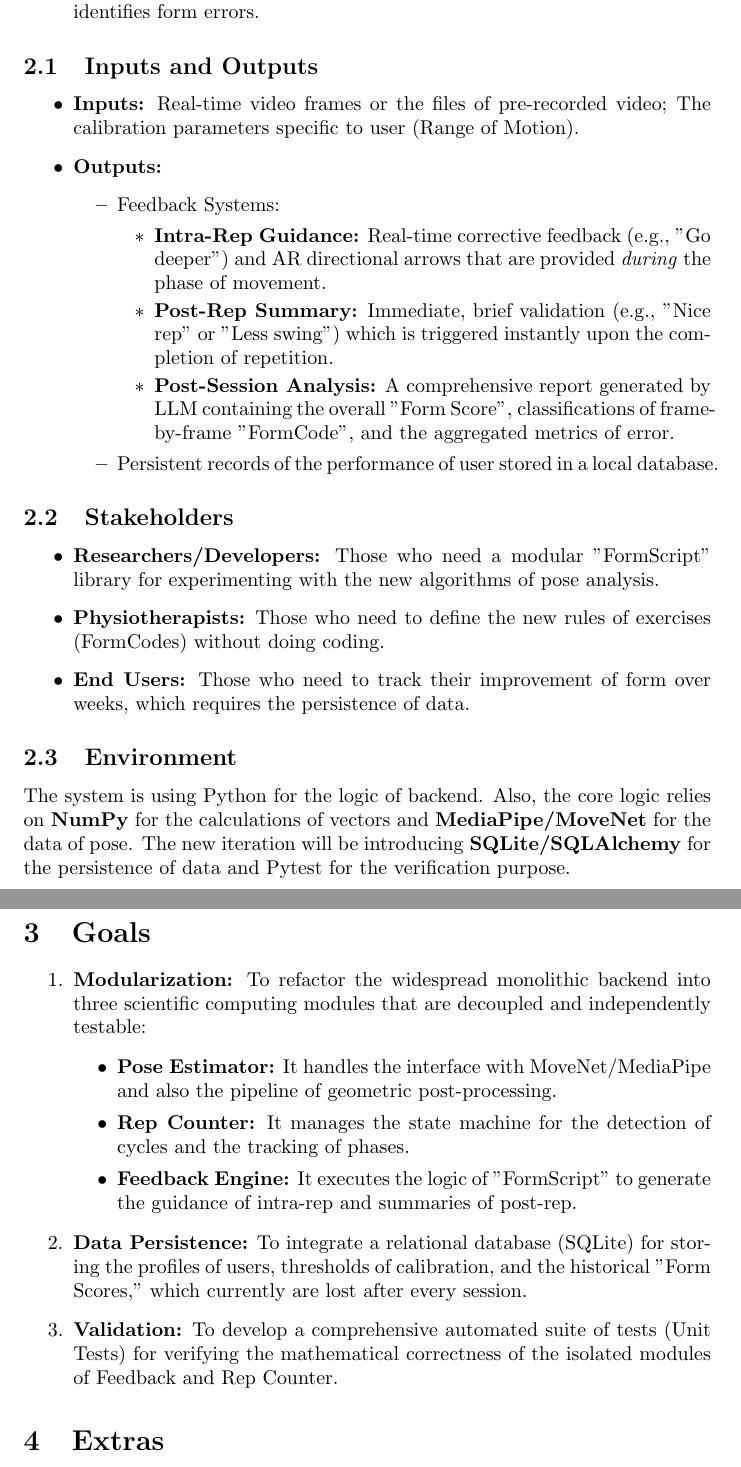
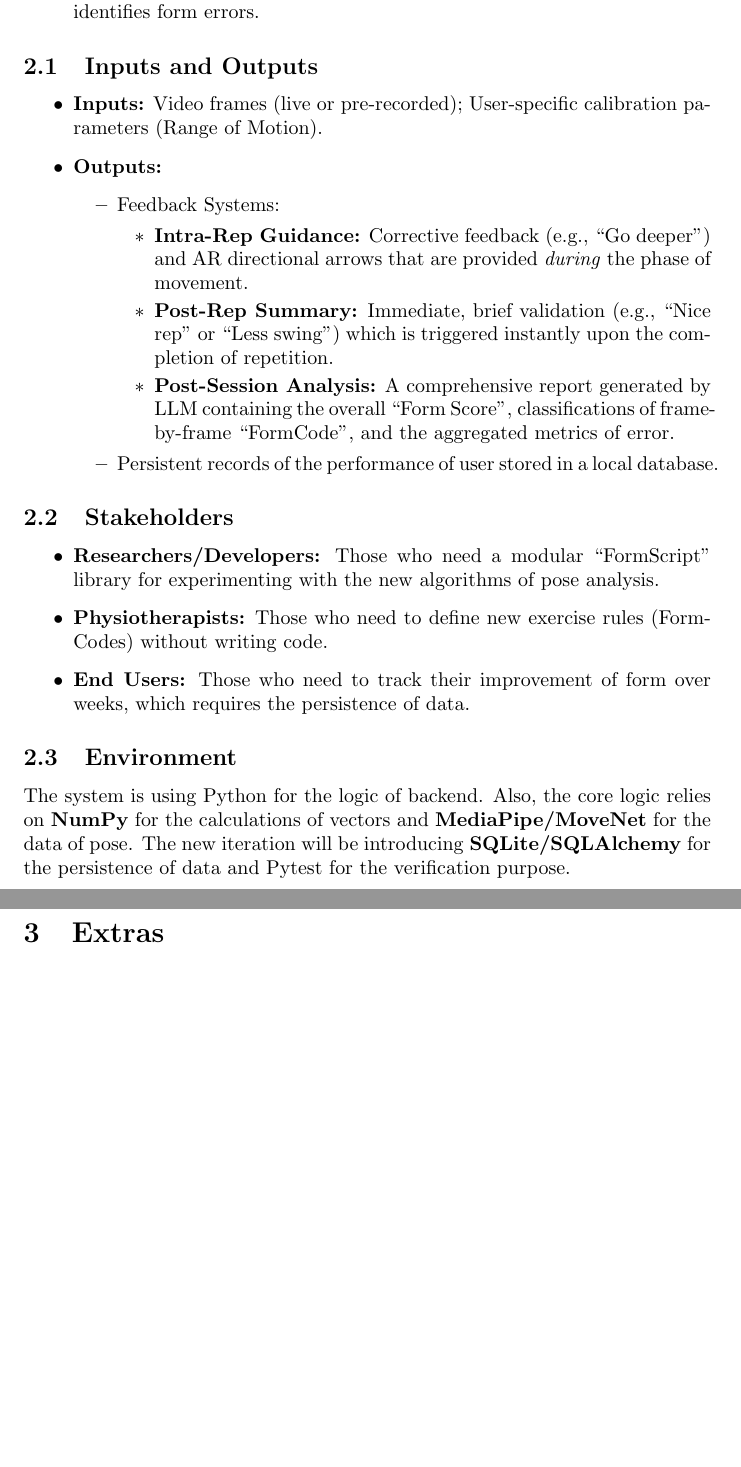
Before and after one commit to mmdmirh/cas741, a LaTeX document (docs/ProblemStatementAndGoals/ProblemStatement.tex): two parts of pages 2 and 3 of 3, joined at a grey line, cut so that both start at the same text, the shorter picture padded with empty space. Compiled offline with pdfLaTeX; a LaTeX package or settings file that is missing is left out.

Commit message:
remove duplicate

```diff
--- a/docs/ProblemStatementAndGoals/ProblemStatement.tex
+++ b/docs/ProblemStatementAndGoals/ProblemStatement.tex
@@ -61,17 +47,16 @@ The project, \textbf{FitCoachAR}, addresses this gap by providing an augmented r
 \end{enumerate}
 
 
-
 \subsection{Inputs and Outputs}
 \begin{itemize}
-    \item \textbf{Inputs:} Real-time video frames or the files of pre-recorded video; The calibration parameters specific to user (Range of Motion).
+    \item \textbf{Inputs:} Video frames (live or pre-recorded); User-specific calibration parameters (Range of Motion).
     \item \textbf{Outputs:}
     \begin{itemize}
         \item Feedback Systems:
         \begin{itemize}
-            \item \textbf{Intra-Rep Guidance:} Real-time corrective feedback (e.g., "Go deeper") and AR directional arrows that are provided \textit{during} the phase of movement.
-            \item \textbf{Post-Rep Summary:} Immediate, brief validation (e.g., "Nice rep" or "Less swing") which is triggered instantly upon the completion of repetition.
-            \item \textbf{Post-Session Analysis:} A comprehensive report generated by LLM containing the overall "Form Score", classifications of frame-by-frame "FormCode", and the aggregated metrics of error.
+            \item \textbf{Intra-Rep Guidance:} Corrective feedback (e.g., ``Go deeper'') and AR directional arrows that are provided \textit{during} the phase of movement.
+            \item \textbf{Post-Rep Summary:} Immediate, brief validation (e.g., ``Nice rep'' or ``Less swing'') which is triggered instantly upon the completion of repetition.
+            \item \textbf{Post-Session Analysis:} A comprehensive report generated by LLM containing the overall ``Form Score'', classifications of frame-by-frame ``FormCode'', and the aggregated metrics of error.
         \end{itemize}
         \item Persistent records of the performance of user stored in a local database.
     \end{itemize}
@@ -79,25 +64,13 @@ The project, \textbf{FitCoachAR}, addresses this gap by providing an augmented r
 
 \subsection{Stakeholders}
 \begin{itemize}
-    \item \textbf{Researchers/Developers:} Those who need a modular "FormScript" library for experimenting with the new algorithms of pose analysis.
-    \item \textbf{Physiotherapists:} Those who need to define the new rules of exercises (FormCodes) without doing coding.
+    \item \textbf{Researchers/Developers:} Those who need a modular ``FormScript'' library for experimenting with the new algorithms of pose analysis.
+    \item \textbf{Physiotherapists:} Those who need to define new exercise rules (FormCodes) without writing code.
     \item \textbf{End Users:} Those who need to track their improvement of form over weeks, which requires the persistence of data.
 \end{itemize}
 
 \subsection{Environment}
 The system is using Python for the logic of backend. Also, the core logic relies on \textbf{NumPy} for the calculations of vectors and \textbf{MediaPipe/MoveNet} for the data of pose. The new iteration will be introducing \textbf{SQLite/SQLAlchemy} for the persistence of data and Pytest for the verification purpose.
-
-\section{Goals}
-\begin{enumerate}
-    \item \textbf{Modularization:} To refactor the widespread monolithic backend into three scientific computing modules that are decoupled and independently testable:
-    \begin{itemize}
-        \item \textbf{Pose Estimator:} It handles the interface with MoveNet/MediaPipe and also the pipeline of geometric post-processing.
-        \item \textbf{Rep Counter:} It manages the state machine for the detection of cycles and the tracking of phases.
-        \item \textbf{Feedback Engine:} It executes the logic of "FormScript" to generate the guidance of intra-rep and summaries of post-rep.
-    \end{itemize}
-    \item \textbf{Data Persistence:} To integrate a relational database (SQLite) for storing the profiles of users, thresholds of calibration, and the historical "Form Scores," which currently are lost after every session.
-    \item \textbf{Validation:} To develop a comprehensive automated suite of tests (Unit Tests) for verifying the mathematical correctness of the isolated modules of Feedback and Rep Counter.
-\end{enumerate}
 
 
 \section{Extras}
```
Also changed, not shown: docs/ProblemStatementAndGoals/ProblemStatement.tex (16 more changed lines).
